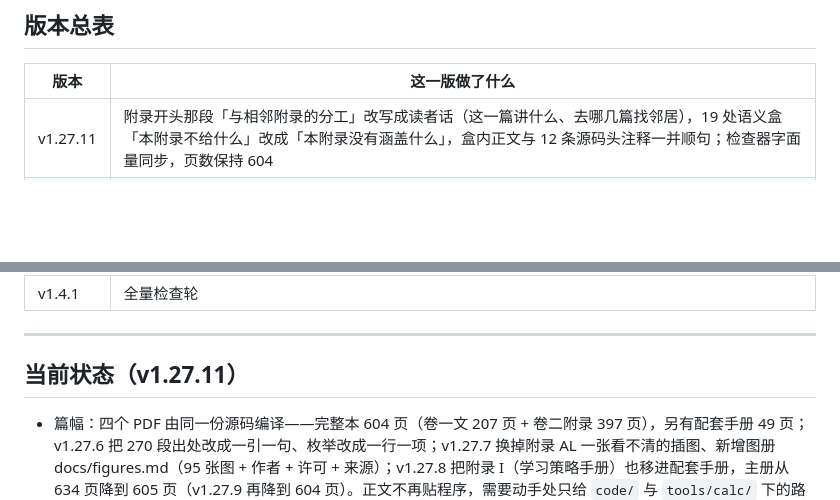
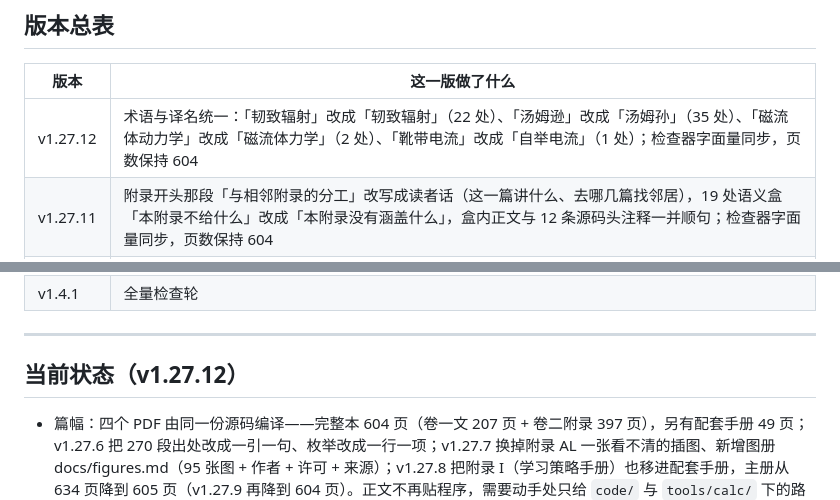
Before and after one commit to Yuhan-xue/plasma-physics-textbook, a Markdown page: processed.md, 2 parts joined by grey strips. Drawn GitHub-style; blank space fills up the shorter version.

```diff
--- a/processed.md
+++ b/processed.md
@@ -46,6 +46,7 @@
 
 | 版本 | 这一版做了什么 |
 |------|----------------|
+| v1.27.12 | 术语与译名统一：「韧致辐射」改成「轫致辐射」（22 处）、「汤姆逊」改成「汤姆孙」（35 处）、「磁流体动力学」改成「磁流体力学」（2 处）、「靴带电流」改成「自举电流」（1 处）；检查器字面量同步，页数保持 604 |
 | v1.27.11 | 附录开头那段「与相邻附录的分工」改写成读者话（这一篇讲什么、去哪几篇找邻居），19 处语义盒「本附录不给什么」改成「本附录没有涵盖什么」，盒内正文与 12 条源码头注释一并顺句；检查器字面量同步，页数保持 604 |
 | v1.27.10 | 数值分级用语的最后一轮：正文与表格里 18 处「脚本顶部」改成「计算脚本给定的输入」「计算脚本注释」等读者话，表 AS.5 的「本轮通道」改成「本文算例通道」；检查器里的对应字面量同步更新；页数保持 604 |
 | v1.27.9 | 读者视角终检：把正文里两处写给机器看的话改成读者话（附录 S 不再点名检查脚本路径、附录 M 的「附录 I」改为「配套手册 I」），全书 11 处「离线环境无法核验 DOI」改成「本书不列 DOI，只给书名、作者、年份与卷期页」，源码注释里 19 处「门禁 Pxx」与 24 处「离线环境」一并改成人话；页数 605 → 604 |
@@ -146,7 +147,7 @@
 
 ---
 
-## 当前状态（v1.27.11）
+## 当前状态（v1.27.12）
 
 - 篇幅：四个 PDF 由同一份源码编译——完整本 604 页（卷一文 207 页 + 卷二附录 397 页），另有配套手册 49 页；v1.27.6 把 270 段出处改成一引一句、枚举改成一行一项；v1.27.7 换掉附录 AL 一张看不清的插图、新增图册 docs/figures.md（95 张图 + 作者 + 许可 + 来源）；v1.27.8 把附录 I（学习策略手册）也移进配套手册，主册从 634 页降到 605 页（v1.27.9 再降到 604 页）。正文不再贴程序，需要动手处只给 `code/` 与 `tools/calc/` 下的路径与预期输出。
 - 检查：书中数字的独立复算全部通过；结构、一致性、可读性、插图与分册检查一并通过。
```
Also changed, not shown: README.md (+1 -0 lines), docs/overview.md (+1 -1 lines), docs/overview.png, 13 other files.
